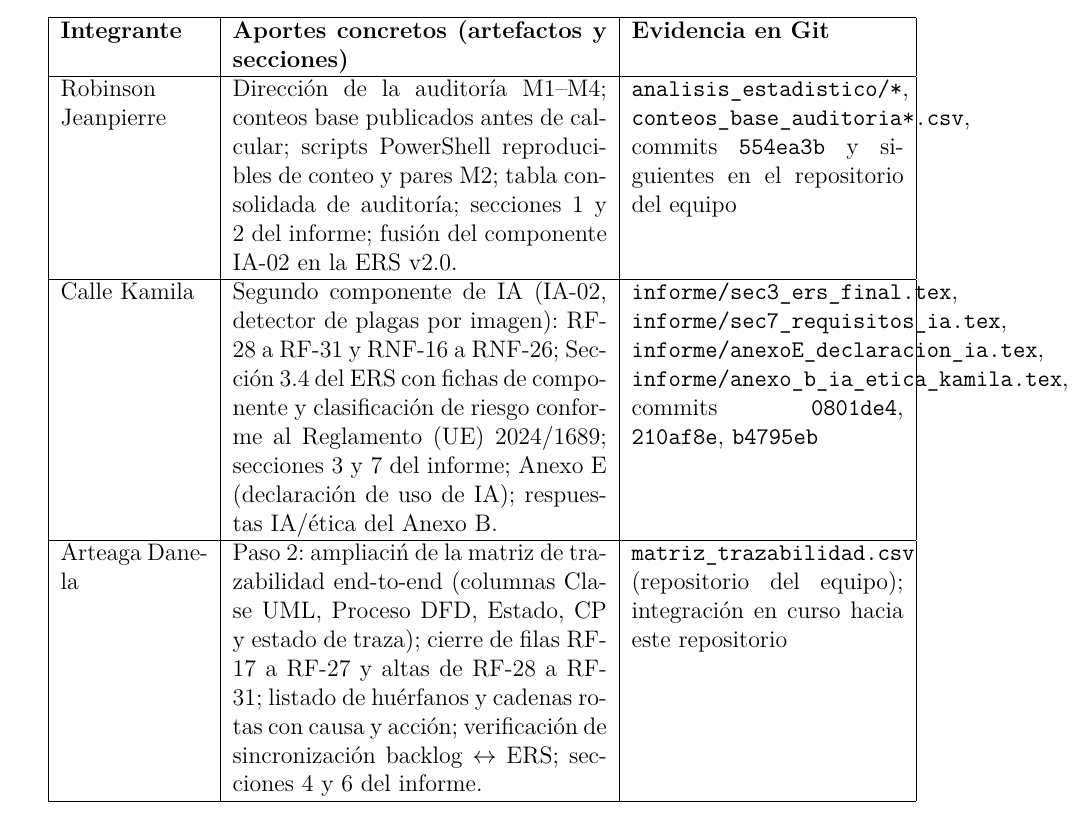
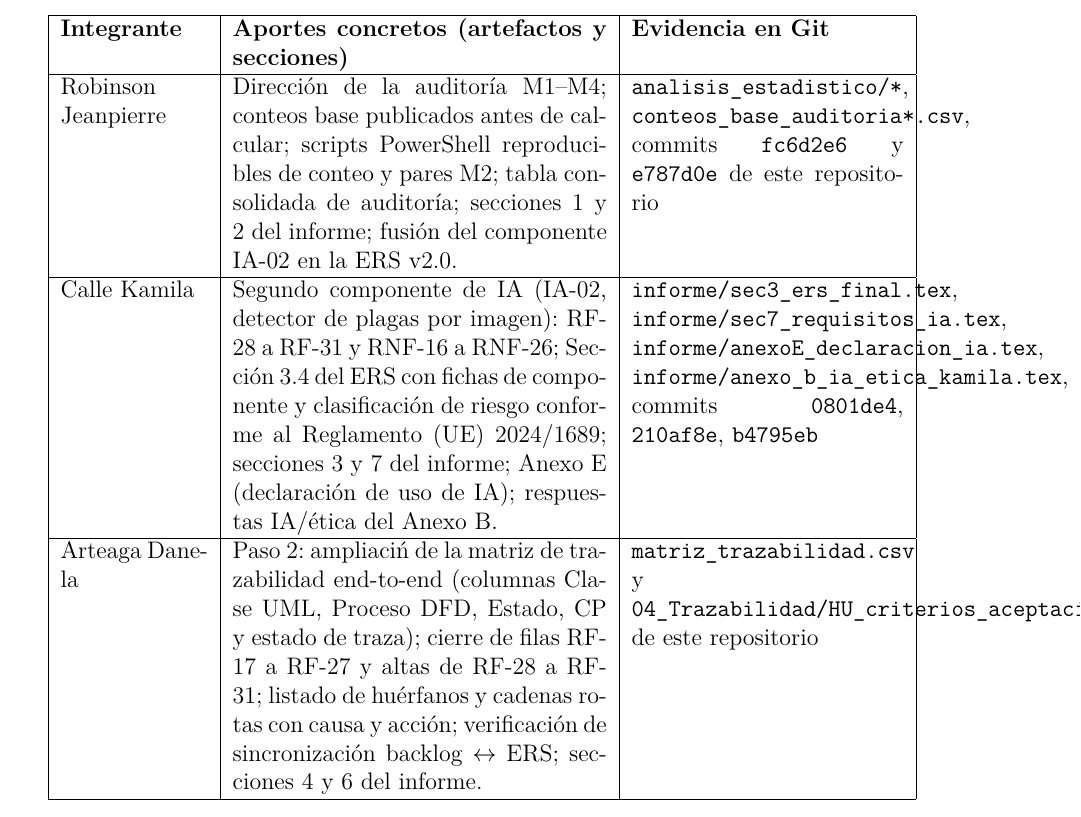
Before and after one commit to charito20/ACERS_Practica_Experimental_V, a LaTeX document (09_Cierre_PE5/informe/main.tex, which reads 09_Cierre_PE5/informe/anexo_c_aporte_individual.tex): part of page 34 of 38, cut so that both start at the same text. Compiled offline with pdfLaTeX.

Commit message:
docs(anexo c y readme): actualiza evidencia git tras consolidarse la ers v2.0 en este repositorio

```diff
--- a/09_Cierre_PE5/informe/anexo_c_aporte_individual.tex
+++ b/09_Cierre_PE5/informe/anexo_c_aporte_individual.tex
@@ -24,11 +24,11 @@ La siguiente declaraci\'on resume los aportes concretos de cada integrante al pr
 \hline
 \endlastfoot
 
-Robinson Jeanpierre & Direcci\'on de la auditor\'ia M1--M4; conteos base publicados antes de calcular; scripts PowerShell reproducibles de conteo y pares M2; tabla consolidada de auditor\'ia; secciones 1 y 2 del informe; fusi\'on del componente IA-02 en la ERS v2.0. & \texttt{analisis\_estadistico/*}, \texttt{conteos\_base\_auditoria*.csv}, commits \texttt{554ea3b} y siguientes en el repositorio del equipo \\ \hline
+Robinson Jeanpierre & Direcci\'on de la auditor\'ia M1--M4; conteos base publicados antes de calcular; scripts PowerShell reproducibles de conteo y pares M2; tabla consolidada de auditor\'ia; secciones 1 y 2 del informe; fusi\'on del componente IA-02 en la ERS v2.0. & \texttt{analisis\_estadistico/*}, \texttt{conteos\_base\_auditoria*.csv}, commits \texttt{fc6d2e6} y \texttt{e787d0e} de este repositorio \\ \hline
 
 Calle Kamila & Segundo componente de IA (IA-02, detector de plagas por imagen): RF-28 a RF-31 y RNF-16 a RNF-26; Secci\'on~3.4 del ERS con fichas de componente y clasificaci\'on de riesgo conforme al Reglamento (UE) 2024/1689; secciones 3 y 7 del informe; Anexo E (declaraci\'on de uso de IA); respuestas IA/\'etica del Anexo B. & \texttt{informe/sec3\_ers\_final.tex}, \texttt{informe/sec7\_requisitos\_ia.tex}, \texttt{informe/anexoE\_declaracion\_ia.tex}, \texttt{informe/anexo\_b\_ia\_etica\_kamila.tex}, commits \texttt{0801de4}, \texttt{210af8e}, \texttt{b4795eb} \\ \hline
 
-Arteaga Danela & Paso 2: ampliaci\'n de la matriz de trazabilidad end-to-end (columnas Clase UML, Proceso DFD, Estado, CP y estado de traza); cierre de filas RF-17 a RF-27 y altas de RF-28 a RF-31; listado de hu\'erfanos y cadenas rotas con causa y acci\'on; verificaci\'on de sincronizaci\'on backlog $\leftrightarrow$ ERS; secciones 4 y 6 del informe. & \texttt{matriz\_trazabilidad.csv} (repositorio del equipo); integraci\'on en curso hacia este repositorio \\ \hline
+Arteaga Danela & Paso 2: ampliaci\'n de la matriz de trazabilidad end-to-end (columnas Clase UML, Proceso DFD, Estado, CP y estado de traza); cierre de filas RF-17 a RF-27 y altas de RF-28 a RF-31; listado de hu\'erfanos y cadenas rotas con causa y acci\'on; verificaci\'on de sincronizaci\'on backlog $\leftrightarrow$ ERS; secciones 4 y 6 del informe. & \texttt{matriz\_trazabilidad.csv} y \texttt{04\_Trazabilidad/HU\_criterios\_aceptacion\_ADENDA\_Danela.md} de este repositorio \\ \hline
 
 Escudero Mar\'ia & M\'etricas M5 (modificabilidad, muestra $\geq$5 requisitos) y M6 (correcci\'on, re-inspecci\'on); recuperaci\'on y versionado del registro de defectos PE4 y de la re-inspecci\'on DR-01 a DR-05; bloques de datos de entrenamiento y plan de monitoreo de ambas fichas de IA; secciones 5 y 8 del informe; respuestas validaci\'on/m\'etricas del Anexo B. & \texttt{sec5\_validacion.tex}, \texttt{sec8\_metricas.tex}, \texttt{registro\_defectos\_lineabase\_1B\_2A.csv}, \texttt{registro\_reinspeccion\_PE5.csv}, \texttt{calculo\_M5\_modificabilidad.csv}, \texttt{fichas\_IA\_datos\_y\_monitoreo.md}, \texttt{anexo\_b\_respuestas.tex} \\ \hline
 
```
Also changed, not shown: README.md.
